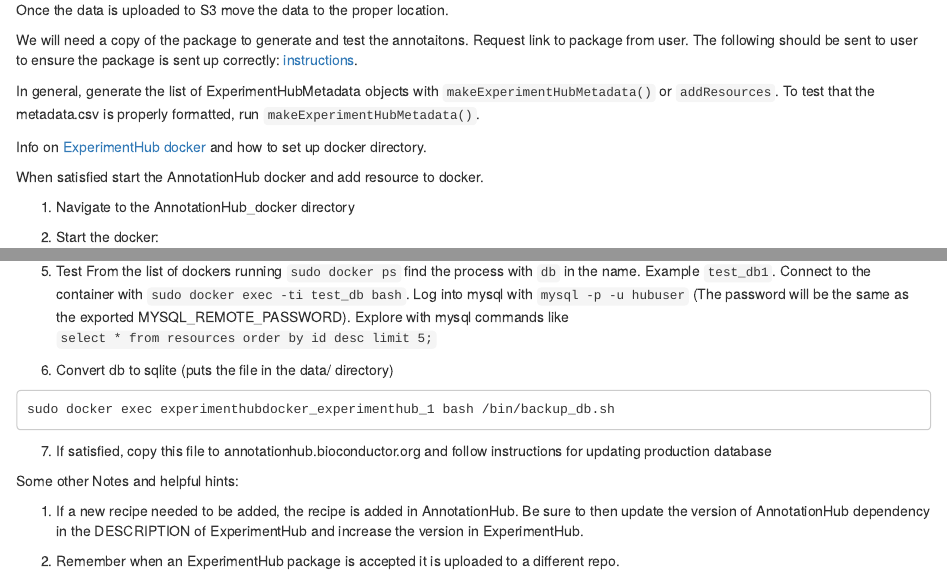
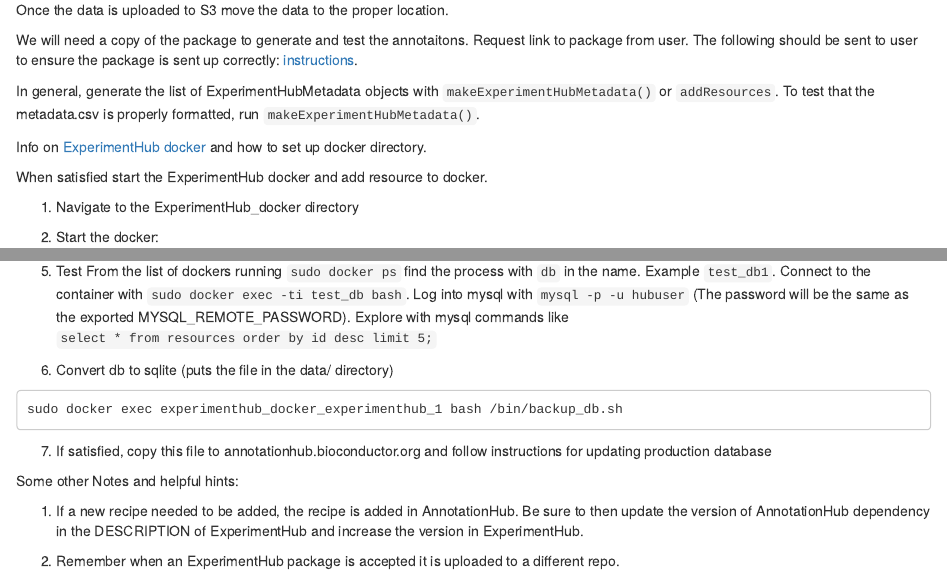
Before and after one commit to mtmorgan/ExperimentHubData, an R Markdown document (inst/scripts/CheatSheet.Rmd): the page in a window 1100 px wide, from 7710 px down, and a second part further down, joined at a grey line. Rendered offline with R 4.5, knitr and Pandoc, with nearby package versions.

Commit message:
Edits made to CheatSheet
- Correction of ExperimentHub, not AnnotationHub
- Correction of line of code

````diff
--- a/inst/scripts/CheatSheet.Rmd
+++ b/inst/scripts/CheatSheet.Rmd
@@ -512,9 +512,9 @@
  Info on [ExperimentHub docker](https://github.com/Bioconductor/ExperimentHub_docker)
  and how to set up docker directory.
 
-When satisfied start the AnnotationHub docker and add resource to docker.
+When satisfied start the ExperimentHub docker and add resource to docker.
 
-1. Navigate to the AnnotationHub_docker directory
+1. Navigate to the ExperimentHub_docker directory
 
 2. Start the docker:
 
@@ -547,7 +547,7 @@
 
 6. Convert db to sqlite (puts the file in the data/ directory)
 ```
-sudo docker exec experimenthubdocker_experimenthub_1 bash /bin/backup_db.sh
+sudo docker exec experimenthub_docker_experimenthub_1 bash /bin/backup_db.sh
 ```
 7. If satisfied, copy this file to annotationhub.bioconductor.org and follow
 instructions for updating production database
````
